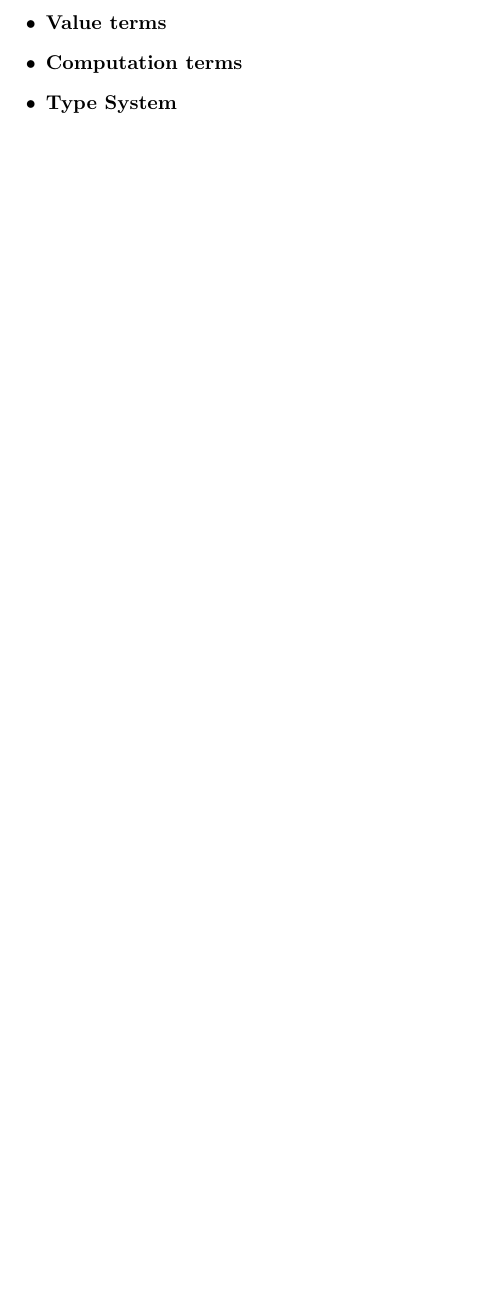
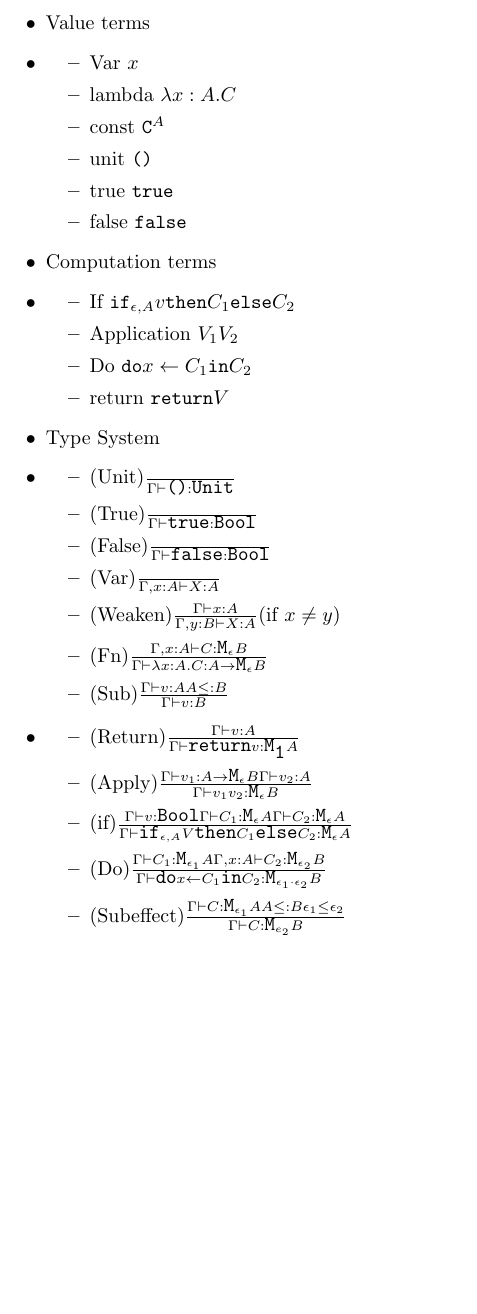
Before and after one commit to Al153/Part3Project, a LaTeX document (diss/LanguageDefinition.tex, which reads diss/header.tex): part of the page, cut so that both start at the same text, the shorter picture padded with empty space. Compiled offline with pdfLaTeX.

```diff
--- a/diss/LanguageDefinition.tex
+++ b/diss/LanguageDefinition.tex
@@ -3,11 +3,41 @@
 \input{header.tex}
 
 \begin{document}
-\todo{
     \begin{itemize}
         \item Value terms
+        \item \begin{itemize}
+            \item Var $x$
+
+            \item lambda $\lam{x}{A}{C}$
+            \item const $\const{A}$
+            \item unit $\u$
+            \item true $\t$
+            \item false $\f$
+        \end{itemize}
         \item Computation terms
+        \item  \begin{itemize}
+            \item If $\ifthenelse{\e}{A}{v}{C_1}{C_2}$
+            \item Application $\apply{V_1}{V_2}$
+            \item Do $\doin{x}{C_1}{C_2}$
+            \item return $\return{V}$
+        \end{itemize}
         \item Type System
+        \item \begin{itemize}
+            \item $\treerule{Unit}{}{\typerelation{\G}{\u}{\U}}$
+            \item $\treerule{True}{}{\typerelation{\G}{\t}{\B}}$
+            \item $\treerule{False}{}{\typerelation{\G}{\f}{\B}}$
+            \item $\treerule{Var}{}{\typerelation{\G, x: A}{X}{A}}$
+            \item $\condtreerule{Weaken}{\typerelation{\G}{x}{A}}{\typerelation{\G, y: B}{X}{A}}{x \neq y}$
+            \item $\treerule{Fn}{\typerelation{\G, x: A}{C}{\M{\e}{B}}}{\typerelation{\G}{\lam{x}{A}{C}}{\lamtype{A}{\e}{B}}}$
+            \item $\treerule{Sub}{\typerelation{\G}{v}{A}\s\s A \subtype B}{\typerelation{\G}{v}{B}}$
+        \end{itemize}
+        \item \begin{itemize}
+            \item $\treerule{Return}{\typerelation{\G}{v}{A}}{\typerelation{\G}{\return{v}}{\M{\1}{A}}}$
+            \item $\treerule{Apply}{\typerelation{\G}{v_1}{\lamtype{A}{\e}{B}}\s\s\typerelation{\G}{v_2}{A}}{\typerelation{\G}{\apply{v_1}{v_2}}{\M{\e}{B}}}$
+            \item $\treerule{if}{\typerelation{\G}{v}{\B} \s\s \typerelation{\G}{C_1}{\M{\e}{A}}\s\s\typerelation{\G}{C_2}{\M{\e}{A}}}{\typerelation{\G}{\ifthenelse{\e}{A}{V}{C_1}{C_2}}{\M{\e}{A}}}$
+            \item $\treerule{Do}{\typerelation{\G}{C_1}{\M{\e_1}{A}} \s\s \typerelation{\G, x: A}{C_2}{\M{\e_2}{B}}}{\typerelation{\G}{\doin{x}{C_1}{C_2}}{\M{\e_1 \cdot \e_2}{B}}}$
+            \item $\treerule{Subeffect}{\typerelation{\G}{C}{\M{\e_1}{A}}\s\s A \subtype B \s\s \e_1 \subeffect \e_2}{\typerelation{\G}{C}{\M{e_2}{B}}}$
+
+        \end{itemize}
     \end{itemize}
-}
 \end{document}
--- a/diss/header.tex
+++ b/diss/header.tex
@@ -15,3 +15,46 @@
 \setstackgap{L}{\normalbaselineskip}
 
 \newcommand\todo[1]{\textbf{#1}}
+
+\newcommand{\s}{\indent}
+\newcommand{\doin}[3]{\texttt{do}\s #1 \leftarrow #2 \s\texttt{in}\s #3}
+\newcommand\apply[2]{#1\s#2}
+\newcommand\ifthenelse[5]{\texttt{if}_{#1, #2}\s#3\s \texttt{then}\s #4 \s\texttt{else} \s#5}
+\newcommand\const[1]{\texttt{C}^{#1}}
+\newcommand\return[1]{\texttt{return} #1}
+\newcommand\lam[3]{\lambda #1 : #2. #3}
+\renewcommand\u[0]{\texttt{()}}
+\newcommand{\U}[0]{\texttt{Unit}}
+\renewcommand\t[0]{\texttt{true}}
+\newcommand\f[0]{\texttt{false}}
+\newcommand{\B}[0]{\texttt{Bool}}
+\newcommand{\G}[0]{\Gamma}
+
+\newcommand{\typerelation}[3]{#1 \vdash #2 \colon #3}
+\newcommand{\treerule}[3]{(\text{#1}) \frac{#2}{#3}}
+\newcommand{\condtreerule}[4]{\treerule{#1}{#2}{#3}(\text{if } #4)}
+
+\newcommand{\subtype}[0]{\leq:}
+\newcommand\subeffect{\leq}
+
+\newcommand{\M}[2]{\texttt{M}_{#1}{#2}}
+
+\newcommand\lamtype[3]{#1 \rightarrow \M{#2}{#3}}
+\newcommand{\1}[0]{\texttt{1}}
+
+\newcommand\e[0]{\epsilon}
+
+\newcommand{\db}[1]{{\bf [\![}#1{\bf ]\!]}}
+\newcommand{\deno}[1]{\db{#1}_M}
+\newcommand\after\circ
+\newcommand\term[1]{\left\langle\right\rangle_{#1}}
+
+\newcommand\point[1]{\eta_{#1}}
+\newcommand\bind[3]{\mu_{#1, #2, #3}}
+
+\newcommand\T[2]{T_{#1}{#2}}
+\newcommand\cur[1]{\texttt{cur}(#1)}
+\newcommand\ifd[2]{\texttt{if}_{#1, #2}}
+\newcommand\pr[2]{\left\langle#1, #2\right\rangle}
+\newcommand\tstrength[3]{\texttt{t}_{#1, #2, #3}}
+\newcommand\Id[1]{\texttt{Id}_{#1}}
```
Also changed, not shown: Todo.txt (+0 -4 lines), diss/Denotations.tex (+20 -1 lines), diss/uniqueDenotations.tex (added, +6 -0 lines), diss/Denotations.pdf, diss/LanguageDefinition.pdf.
